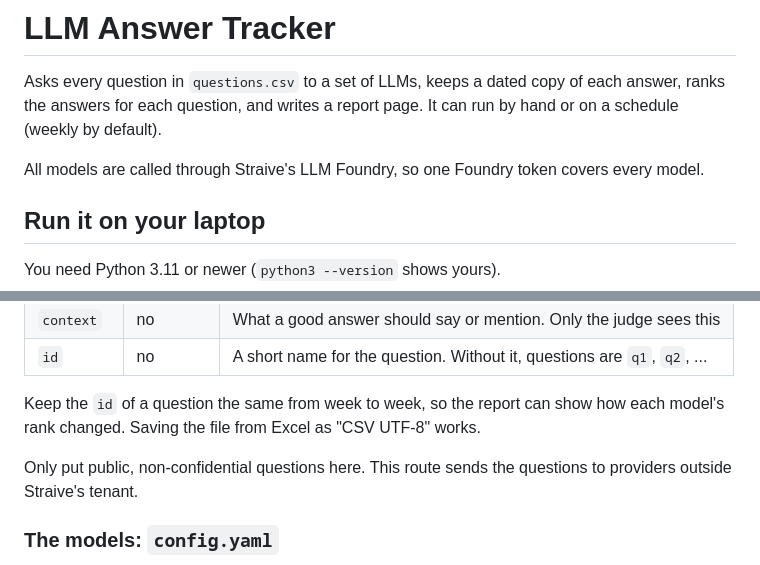
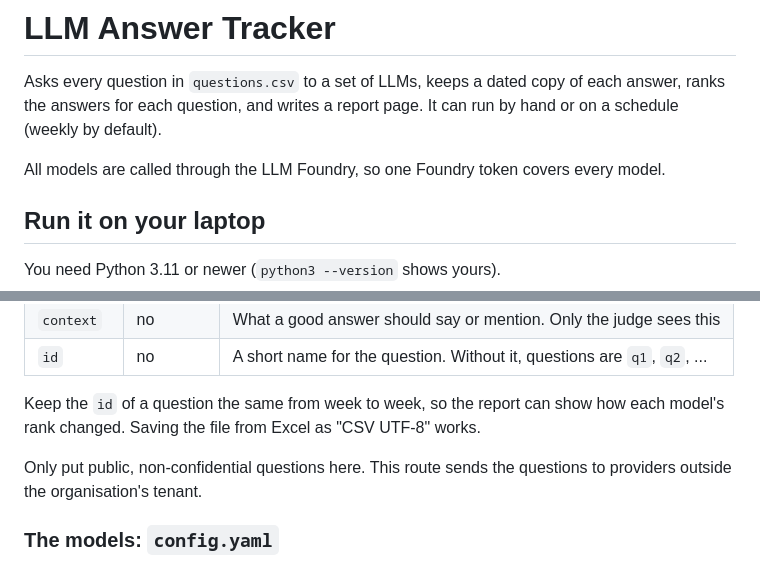
Before and after one commit to eshwarpotturi/llm-answer-tracker, a Markdown page: README.md, 2 parts joined by grey strips. Rendered like a GitHub page.

Commit message:
Remove organisation name

```diff
--- a/README.md
+++ b/README.md
@@ -4,7 +4,7 @@ Asks every question in `questions.csv` to a set of LLMs, keeps a dated copy of
 each answer, ranks the answers for each question, and writes a report page.
 It can run by hand or on a schedule (weekly by default).
 
-All models are called through Straive's LLM Foundry, so one Foundry token covers
+All models are called through the LLM Foundry, so one Foundry token covers
 every model.
 
 ## Run it on your laptop
@@ -65,7 +65,7 @@ Keep the `id` of a question the same from week to week, so the report can show
 how each model's rank changed. Saving the file from Excel as "CSV UTF-8" works.
 
 Only put public, non-confidential questions here. This route sends the questions
-to providers outside Straive's tenant.
+to providers outside the organisation's tenant.
 
 ### The models: `config.yaml`
 
```
